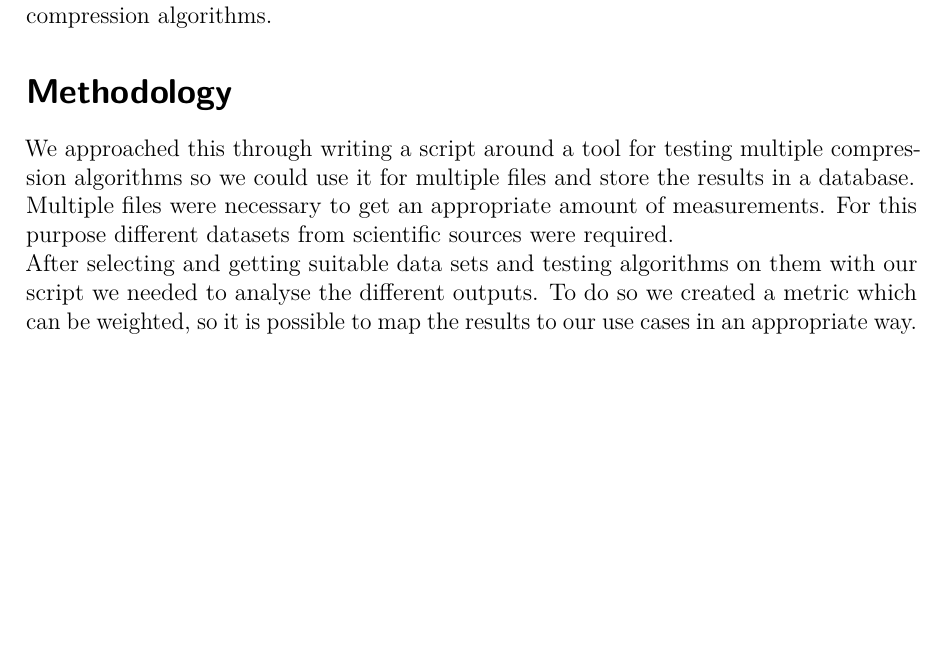
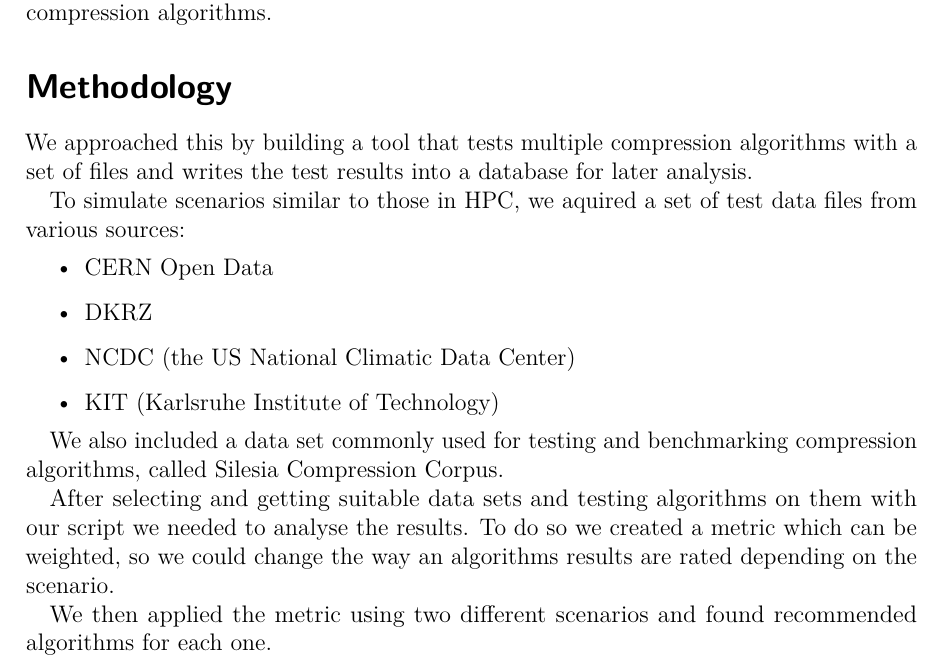
Before and after one commit to hatzel/pre, a LaTeX document (Bericht/bericht.tex): part of page 5 of 27, cut so that both start at the same text, the shorter picture padded with empty space. Compiled offline with pdfLaTeX.

Commit message:
nicen up the methodology

```diff
--- a/Bericht/bericht.tex
+++ b/Bericht/bericht.tex
@@ -145,13 +145,21 @@ We also need to find or build appropriate tools to simulate, measure and analyze
 
 
 \section*{Methodology}
-We approached this through writing a script around a tool for testing multiple compression algorithms so we could use it for multiple files and store the results in a database.
-\\
-Multiple files were necessary to get an appropriate amount of measurements.
-For this purpose different datasets from scientific sources were required.
-\\
-After selecting and getting suitable data sets and testing algorithms on them with our script we needed to analyse the different outputs.
-To do so we created a metric which can be weighted, so it is possible to map the results to our use cases in an appropriate way. \\
+We approached this by building a tool that tests multiple compression algorithms with a set of files and writes the test results into a database for later analysis.
+
+To simulate scenarios similar to those in HPC, we aquired a set of test data files from various sources:
+\begin{itemize}
+\item CERN Open Data
+\item DKRZ
+\item NCDC (the US National Climatic Data Center)
+\item KIT (Karlsruhe Institute of Technology)
+\end{itemize}
+
+We also included a data set commonly used for testing and benchmarking compression algorithms, called Silesia Compression Corpus.
+
+After selecting and getting suitable data sets and testing algorithms on them with our script we needed to analyse the results. To do so we created a metric which can be weighted, so we could change the way an algorithms results are rated depending on the scenario.
+
+We then applied the metric using two different scenarios and found recommended algorithms for each one.
 
 \chapter{Design and Implementation}
 \label{Design}
```
